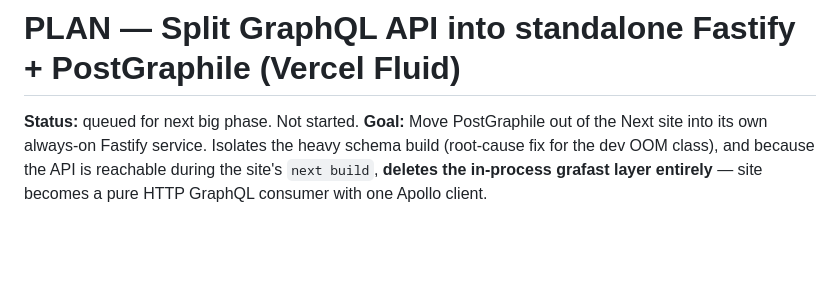
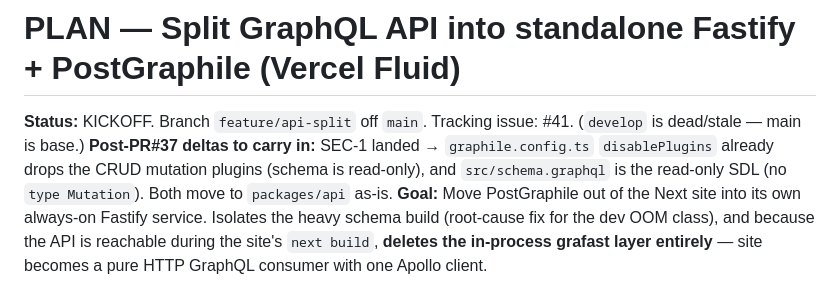
Before and after one commit to gtibrett/effone-hub, a Markdown page: PLAN.api-split.md, the part around the change. Rendered like a GitHub page; blank space fills up the shorter version.

Commit message:
docs(api-split): kickoff status — branch off main, track #41
Mark PLAN.api-split.md as kickoff (was "queued"). Record base=main (develop
dead), tracking issue #41, and the post-PR#37 deltas to carry into packages/api
(SEC-1 read-only disablePlugins + the read-only schema.graphql SDL).

Co-Authored-By: Claude Opus 4.8 (1M context) <noreply@anthropic.com>

```diff
--- a/PLAN.api-split.md
+++ b/PLAN.api-split.md
@@ -1,6 +1,11 @@
 # PLAN — Split GraphQL API into standalone Fastify + PostGraphile (Vercel Fluid)
 
-**Status:** queued for next big phase. Not started.
+**Status:** KICKOFF. Branch `feature/api-split` off `main`. Tracking issue: #41.
+(`develop` is dead/stale — main is base.)
+**Post-PR#37 deltas to carry in:** SEC-1 landed → `graphile.config.ts`
+`disablePlugins` already drops the CRUD mutation plugins (schema is read-only),
+and `src/schema.graphql` is the read-only SDL (no `type Mutation`). Both move to
+`packages/api` as-is.
 **Goal:** Move PostGraphile out of the Next site into its own always-on
 Fastify service. Isolates the heavy schema build (root-cause fix for the dev
 OOM class), and because the API is reachable during the site's `next build`,
```
